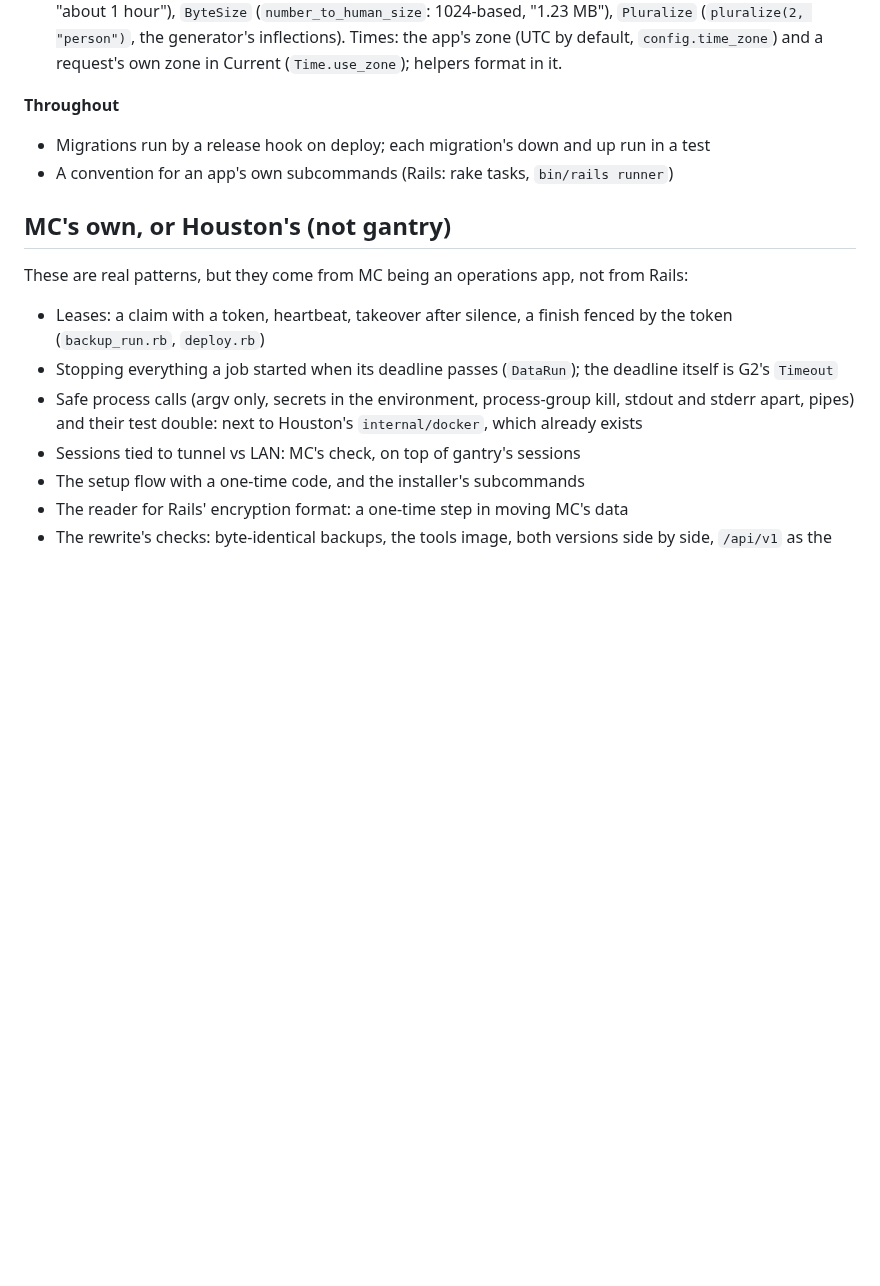
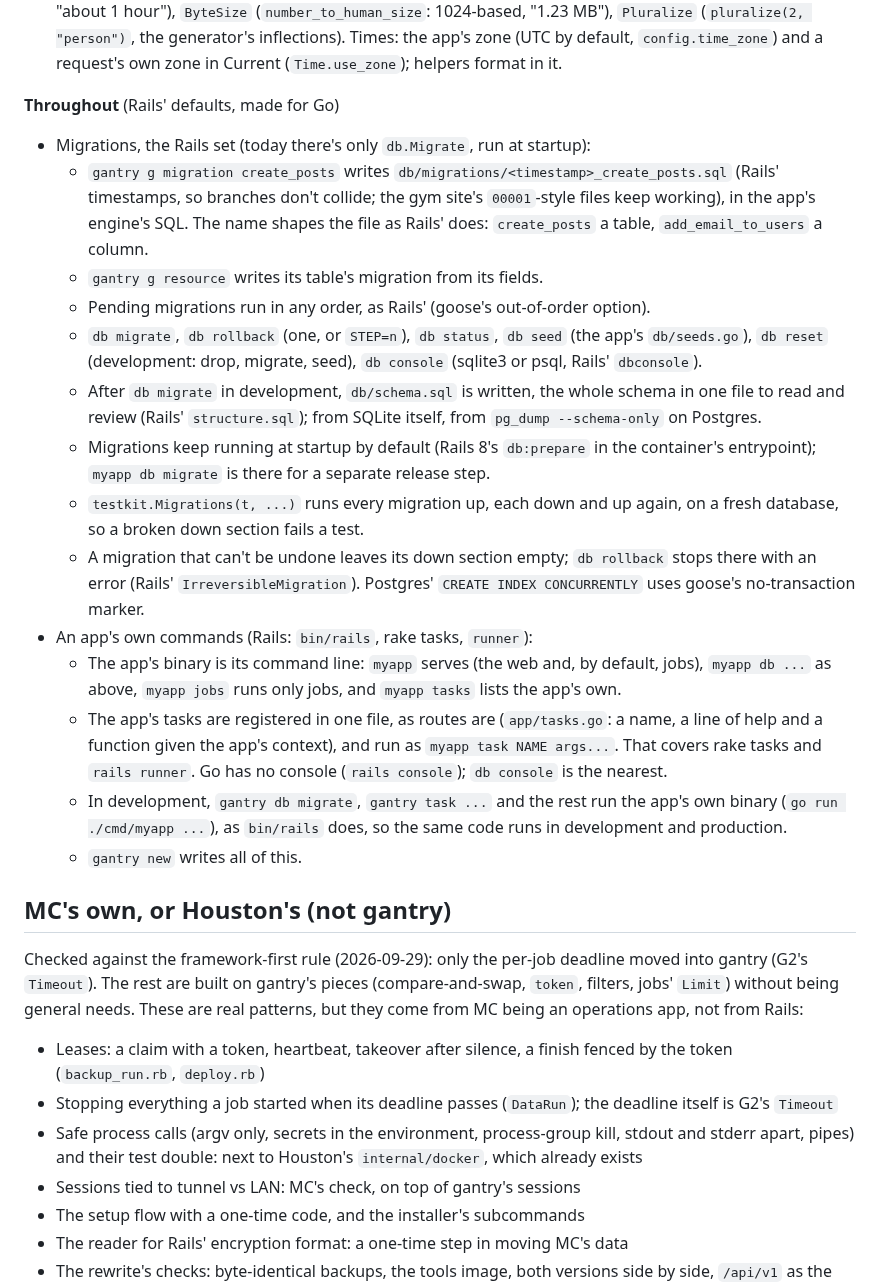
Before and after one commit to scttymn/gantry, a Markdown page: docs/plans/mission-control.md, the part around the change. GitHub-like rendering; blank space fills up the shorter version.

Commit message:
Plan: migrations and an app's commands, as Rails has them
Migrations get Rails' set: generated files with timestamps, the
resource generator writing its table, migrate, rollback, status, seed,
reset and console, a schema file to review, and a test that runs every
migration down and up. An app's binary is its command line, with its own
tasks registered in one file; in development gantry runs the app's
binary, as bin/rails does.

Co-Authored-By: Claude Opus 5.5 <noreply@anthropic.com>

```diff
--- a/docs/plans/mission-control.md
+++ b/docs/plans/mission-control.md
@@ -99,11 +99,24 @@ Each lands with its tests, and in the gym site where it applies, before the next
 - A cache, `Rails.cache` in Go: `cache.Fetch(ctx, key, ttl, func() (T, error))`, `Read`, `Write`, `Delete`. In memory, capped at 32 MB (Rails' memory store default), least recently used out first; concurrent misses for one key compute it once (`singleflight`). A database-backed store (Solid Cache) waits for an app that runs several processes. Separate from `web.PageCache`, which keeps whole responses.
 - Text helpers, with Rails' exact wording so pages match: `TimeAgo` (`time_ago_in_words`: "less than a minute", "about 1 hour"), `ByteSize` (`number_to_human_size`: 1024-based, "1.23 MB"), `Pluralize` (`pluralize(2, "person")`, the generator's inflections). Times: the app's zone (UTC by default, `config.time_zone`) and a request's own zone in Current (`Time.use_zone`); helpers format in it.
 
-**Throughout**
-- Migrations run by a release hook on deploy; each migration's down and up run in a test
-- A convention for an app's own subcommands (Rails: rake tasks, `bin/rails runner`)
+**Throughout** (Rails' defaults, made for Go)
+- Migrations, the Rails set (today there's only `db.Migrate`, run at startup):
+  - `gantry g migration create_posts` writes `db/migrations/<timestamp>_create_posts.sql` (Rails' timestamps, so branches don't collide; the gym site's `00001`-style files keep working), in the app's engine's SQL. The name shapes the file as Rails' does: `create_posts` a table, `add_email_to_users` a column.
+  - `gantry g resource` writes its table's migration from its fields.
+  - Pending migrations run in any order, as Rails' (goose's out-of-order option).
+  - `db migrate`, `db rollback` (one, or `STEP=n`), `db status`, `db seed` (the app's `db/seeds.go`), `db reset` (development: drop, migrate, seed), `db console` (sqlite3 or psql, Rails' `dbconsole`).
+  - After `db migrate` in development, `db/schema.sql` is written, the whole schema in one file to read and review (Rails' `structure.sql`); from SQLite itself, from `pg_dump --schema-only` on Postgres.
+  - Migrations keep running at startup by default (Rails 8's `db:prepare` in the container's entrypoint); `myapp db migrate` is there for a separate release step.
+  - `testkit.Migrations(t, ...)` runs every migration up, each down and up again, on a fresh database, so a broken down section fails a test.
+  - A migration that can't be undone leaves its down section empty; `db rollback` stops there with an error (Rails' `IrreversibleMigration`). Postgres' `CREATE INDEX CONCURRENTLY` uses goose's no-transaction marker.
+- An app's own commands (Rails: `bin/rails`, rake tasks, `runner`):
+  - The app's binary is its command line: `myapp` serves (the web and, by default, jobs), `myapp db ...` as above, `myapp jobs` runs only jobs, and `myapp tasks` lists the app's own.
+  - The app's tasks are registered in one file, as routes are (`app/tasks.go`: a name, a line of help and a function given the app's context), and run as `myapp task NAME args...`. That covers rake tasks and `rails runner`. Go has no console (`rails console`); `db console` is the nearest.
+  - In development, `gantry db migrate`, `gantry task ...` and the rest run the app's own binary (`go run ./cmd/myapp ...`), as `bin/rails` does, so the same code runs in development and production.
+  - `gantry new` writes all of this.
 
 ## MC's own, or Houston's (not gantry)
+Checked against the framework-first rule (2026-09-29): only the per-job deadline moved into gantry (G2's `Timeout`). The rest are built on gantry's pieces (compare-and-swap, `token`, filters, jobs' `Limit`) without being general needs.
 These are real patterns, but they come from MC being an operations app, not from Rails:
 - Leases: a claim with a token, heartbeat, takeover after silence, a finish fenced by the token (`backup_run.rb`, `deploy.rb`)
 - Stopping everything a job started when its deadline passes (`DataRun`); the deadline itself is G2's `Timeout`
```
